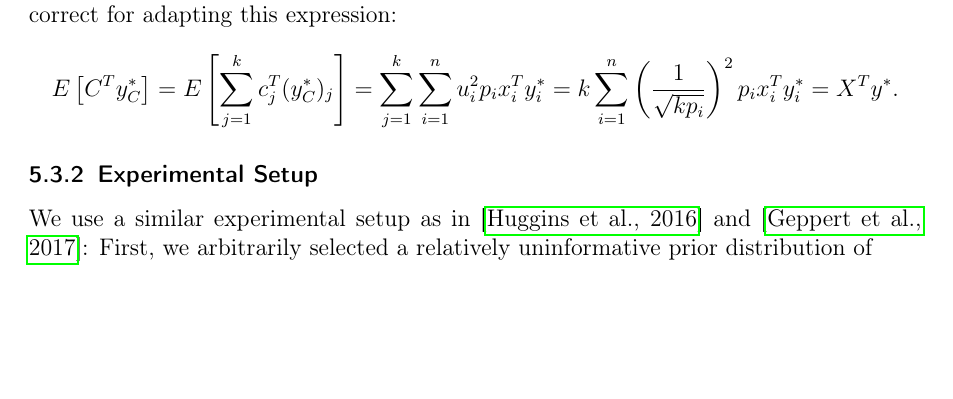
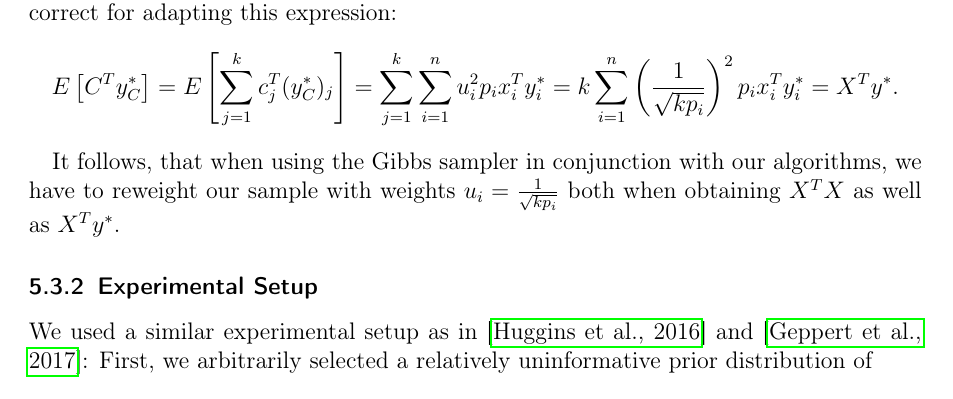
Before and after one commit to chr-peters/masters-thesis, a LaTeX thesis (masters_thesis_christian_peters.tex, which reads sections/experiments.tex): part of page 53 of 59, cut so that both start at the same text, the shorter picture padded with empty space. Compiled offline with pdfLaTeX.

Commit message:
concluded the section of adapting the Gibbs sampler

```diff
--- a/sections/experiments.tex
+++ b/sections/experiments.tex
@@ -490,9 +490,14 @@ are also correct for adapting this expression:
     = X^T y^\ast.
 \end{align*}
 
+It follows, that when using the Gibbs sampler in conjunction
+with our algorithms, we have to reweight our sample with weights
+$u_i = \frac{1}{\sqrt{k p_i}}$ both when obtaining $X^TX$ as
+well as $X^Ty^\ast$.
+
 \subsubsection{Experimental Setup}
 
-We use a similar experimental setup
+We used a similar experimental setup
 as in \cite{scalable-bayesian-logreg} and
 \cite{bayesian-regression}:
 First, we arbitrarily selected a relatively uninformative
```
Also changed, not shown: sections/experiments.tex (2 more changed lines).
